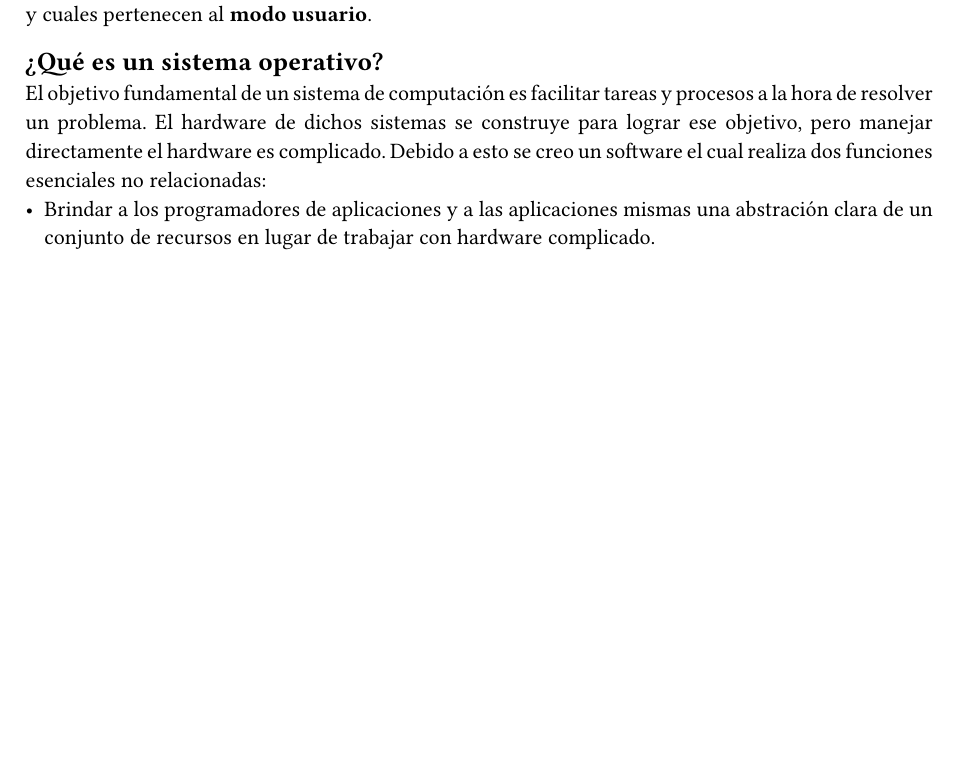
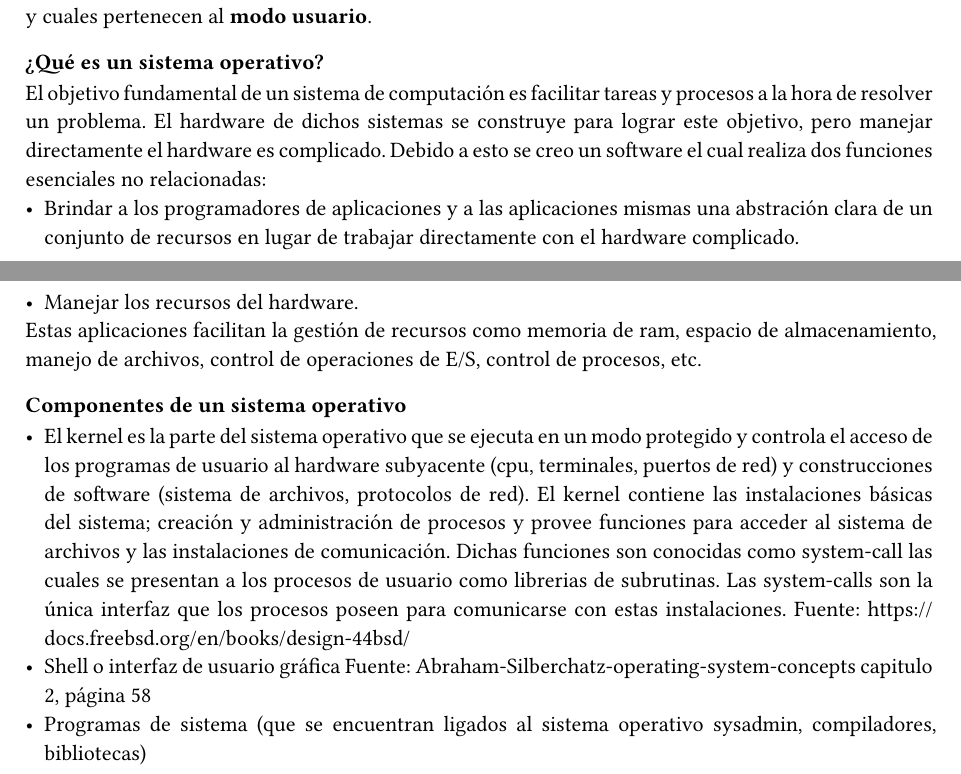
Before and after one commit to LucasM24/so1, a Typst document (main.typ, which reads Unidad1/unidad1.typ): part of the page before the commit and two parts of pages 1 and 2 of 2 after it, the two joined at a grey line, cut so that both start at the same text, the shorter picture padded with empty space. Compiled offline with Typst 0.15.

Commit message:
Shell wip

```diff
--- a/Unidad1/unidad1.typ
+++ b/Unidad1/unidad1.typ
@@ -55,14 +55,40 @@ claros a la hora de que acciones realiza o programas pertenecen al sistema
 operativo y por tanto ejecutarse en *modo kernel* y cuales pertenecen al *modo
 usuario*.
 
-== ¿Qué es un sistema operativo?
+=== ¿Qué es un sistema operativo?
 
 El objetivo fundamental de un sistema de computación es facilitar tareas y
 procesos a la hora de resolver un problema. El hardware de dichos sistemas se
-construye para lograr ese objetivo, pero manejar directamente el
-hardware es complicado. Debido a esto se creo un software el cual realiza dos
-funciones esenciales no relacionadas:
+construye para lograr este objetivo, pero manejar directamente el hardware es
+complicado. Debido a esto se creo un software el cual realiza dos funciones
+esenciales no relacionadas:
 
-- Brindar a los programadores de aplicaciones y a las aplicaciones mismas una
- abstración clara de un conjunto de recursos en lugar de trabajar con hardware
- complicado.
+  - Brindar a los programadores de aplicaciones y a las aplicaciones mismas una
+    abstración clara de un conjunto de recursos en lugar de trabajar directamente
+    con el hardware complicado.
+
+  - Manejar los recursos del hardware.
+
+Estas aplicaciones facilitan la gestión de recursos como memoria de ram, espacio
+de almacenamiento, manejo de archivos, control de operaciones de E/S, control de
+procesos, etc.
+
+=== Componentes de un sistema operativo
+
+- El kernel es la parte del sistema operativo que se ejecuta en un modo
+  protegido y controla el acceso de los programas de usuario al hardware
+  subyacente (cpu, terminales, puertos de red) y construcciones de software
+  (sistema de archivos, protocolos de red). El kernel contiene las instalaciones
+  básicas del sistema; creación y administración de procesos y provee funciones
+  para acceder al sistema de archivos y las instalaciones de comunicación.
+  Dichas funciones son conocidas como system-call las cuales se presentan a los
+  procesos de usuario como librerias de subrutinas. Las system-calls son la
+  única interfaz que los procesos poseen para comunicarse con estas
+  instalaciones.
+  Fuente: https://docs.freebsd.org/en/books/design-44bsd/
+
+- Shell o interfaz de usuario gráfica
+  Fuente: Abraham-Silberchatz-operating-system-concepts capitulo 2, página 58
+
+- Programas de sistema (que se encuentran ligados al sistema operativo sysadmin,
+  compiladores, bibliotecas)
```
